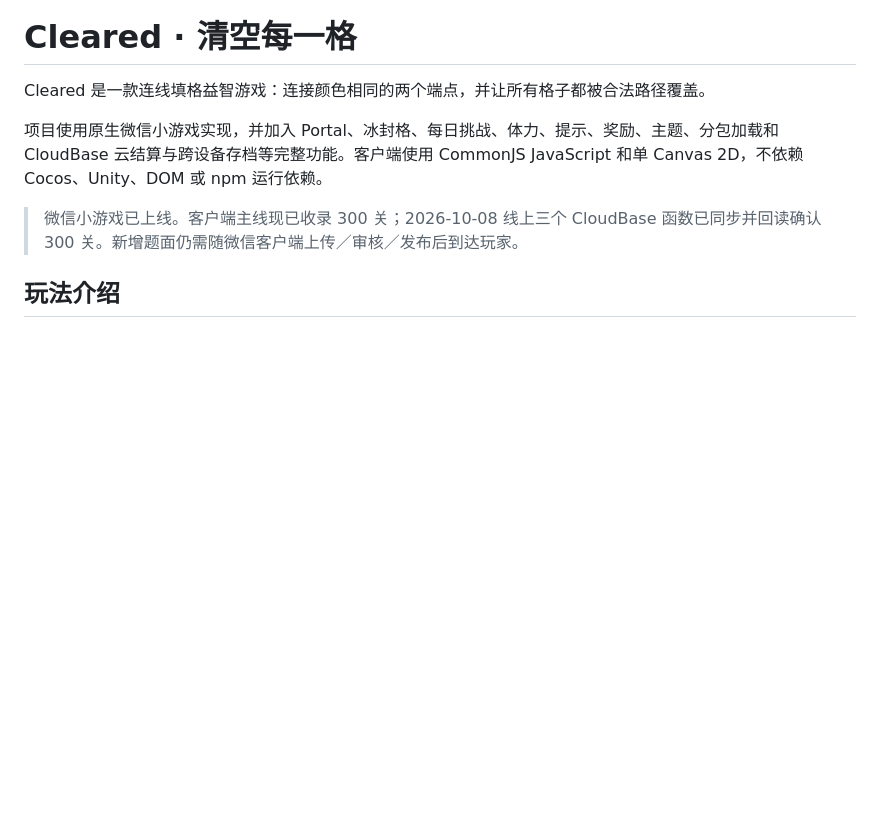
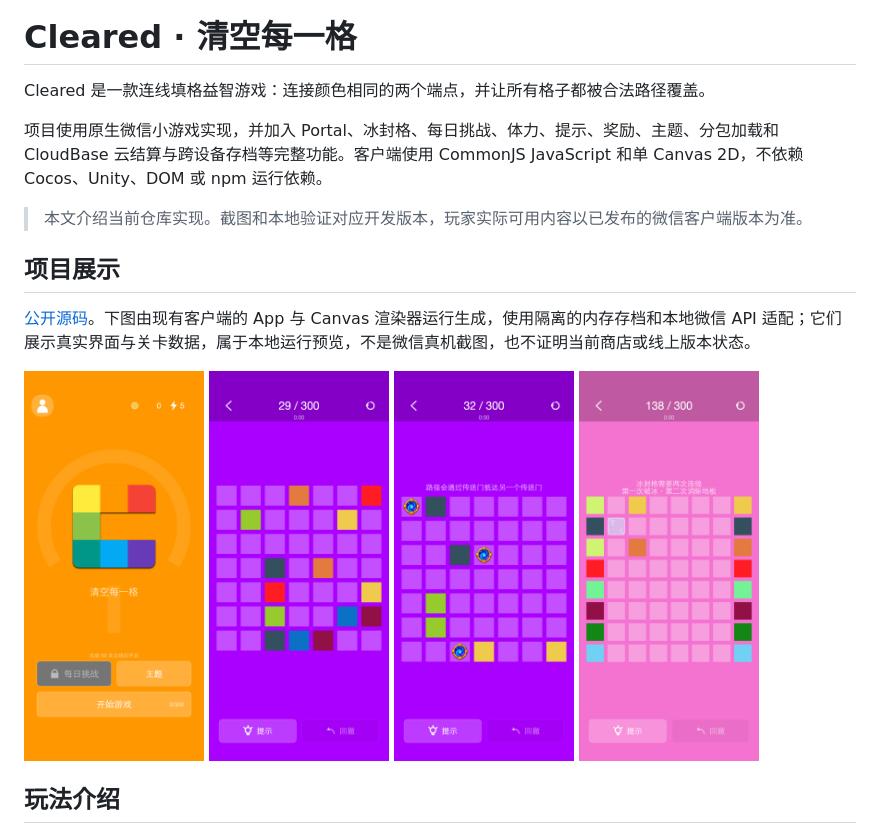
Before and after one commit to godwhere/ClearedMiniProgram, a Markdown page: README.md, the part around the change. GitHub-like rendering; pictures changed too: docs/images/project-showcase/clr-classic.png (added), docs/images/project-showcase/clr-home.png (added), docs/images/project-showcase/clr-ice.png (added); blank space fills up the shorter version.

Commit message:
docs: add puzzle previews and clarify screenshot provenance

```diff
--- a/README.md
+++ b/README.md
@@ -8,7 +8,18 @@ Cleared 是一款连线填格益智游戏：连接颜色相同的两个端点，
 
 项目使用原生微信小游戏实现，并加入 Portal、冰封格、每日挑战、体力、提示、奖励、主题、分包加载和 CloudBase 云结算与跨设备存档等完整功能。客户端使用 CommonJS JavaScript 和单 Canvas 2D，不依赖 Cocos、Unity、DOM 或 npm 运行依赖。
 
-> 微信小游戏已上线。客户端主线现已收录 300 关；2026-10-08 线上三个 CloudBase 函数已同步并回读确认 300 关。新增题面仍需随微信客户端上传／审核／发布后到达玩家。
+> 本文介绍当前仓库实现。截图和本地验证对应开发版本，玩家实际可用内容以已发布的微信客户端版本为准。
+
+## 项目展示
+
+[公开源码](https://github.com/godwhere/ClearedMiniProgram)。下图由现有客户端的 App 与 Canvas 渲染器运行生成，使用隔离的内存存档和本地微信 API 适配；它们展示真实界面与关卡数据，属于本地运行预览，不是微信真机截图，也不证明当前商店或线上版本状态。
+
+<p>
+  <img src="docs/images/project-showcase/clr-home.png" width="180" alt="Cleared 本地主页预览">
+  <img src="docs/images/project-showcase/clr-classic.png" width="180" alt="普通连线关卡本地预览">
+  <img src="docs/images/project-showcase/clr-portal.png" width="180" alt="Portal 传送门关卡本地预览">
+  <img src="docs/images/project-showcase/clr-ice.png" width="180" alt="冰封格关卡本地预览">
+</p>
 
 ## 玩法介绍
 
```
Also changed, not shown: 1 other file.
